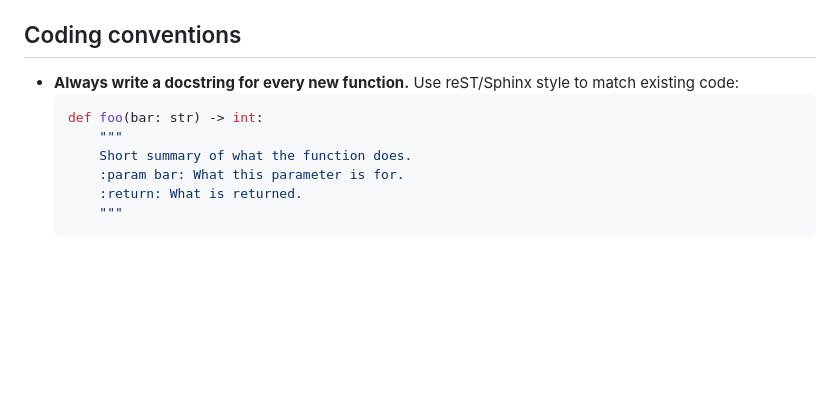
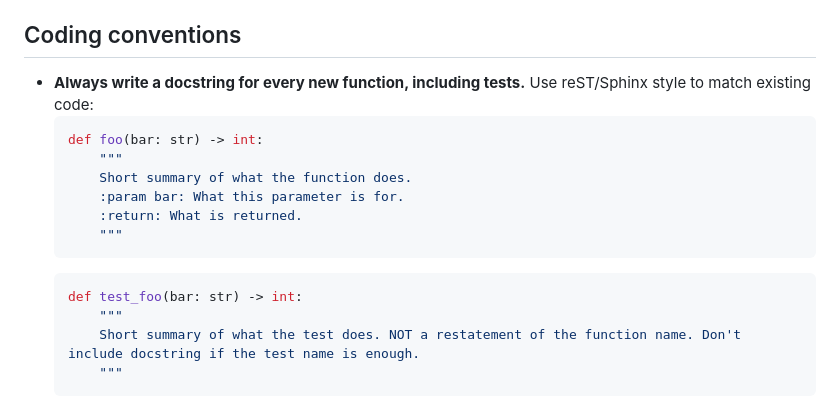
Before and after one commit to tmanbarton/ai-if-builder, a Markdown page: CLAUDE.md, the part around the change. Drawn GitHub-style; blank space fills up the shorter version.

````diff
--- a/CLAUDE.md
+++ b/CLAUDE.md
@@ -22,13 +22,19 @@ Guidance for Claude Code when working in this repo. See `README.md` for project
 
 ## Coding conventions
 
-- **Always write a docstring for every new function.** Use reST/Sphinx style to match existing code:
+- **Always write a docstring for every new function, including tests.** Use reST/Sphinx style to match existing code:
   ```python
   def foo(bar: str) -> int:
       """
       Short summary of what the function does.
       :param bar: What this parameter is for.
       :return: What is returned.
+      """
+  ```
+  ```python
+  def test_foo(bar: str) -> int:
+      """
+      Short summary of what the test does. NOT a restatement of the function name. Don't include docstring if the test name is enough.
       """
   ```
 - **Use type hints** on function signatures and on local variables where the type isn't obvious from context. Existing code does this consistently (e.g. `session_id: str = ...`, `locations: list[Location] = ...`).
````
